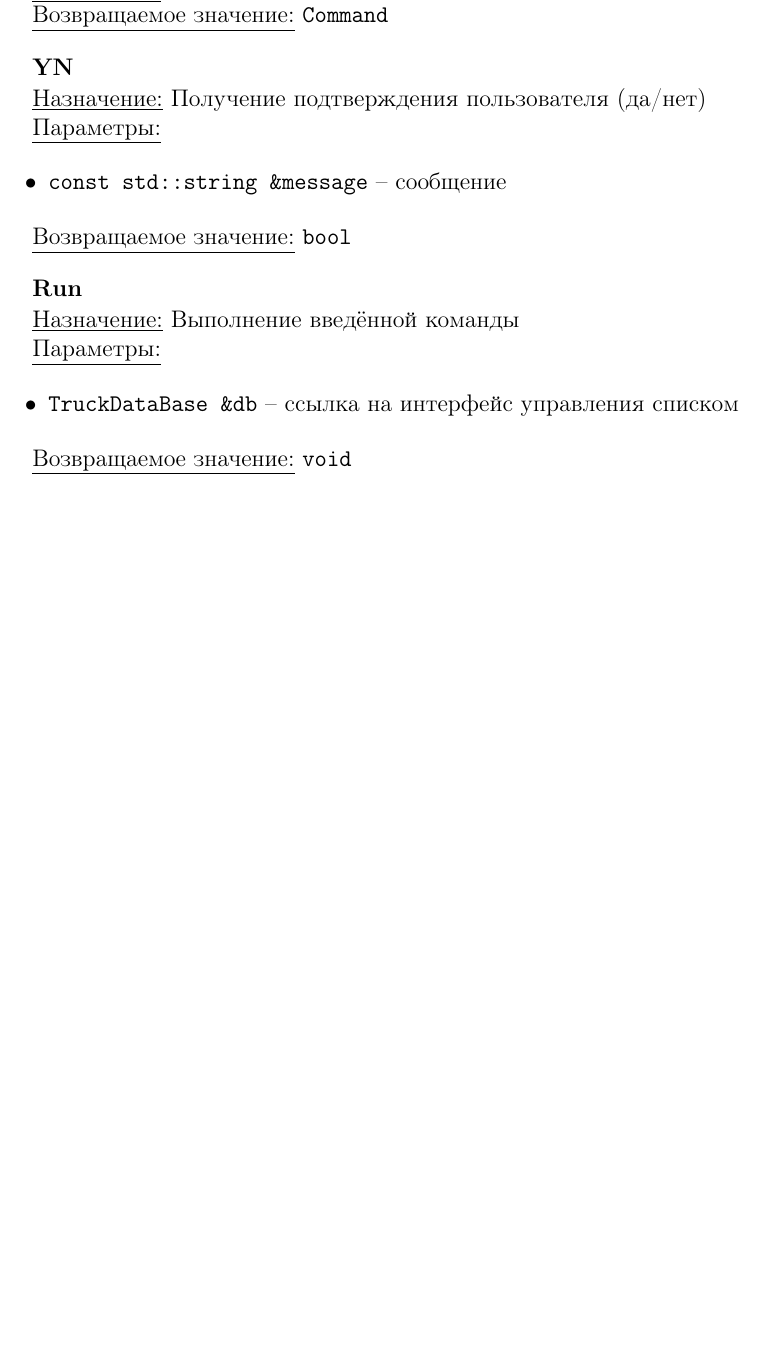
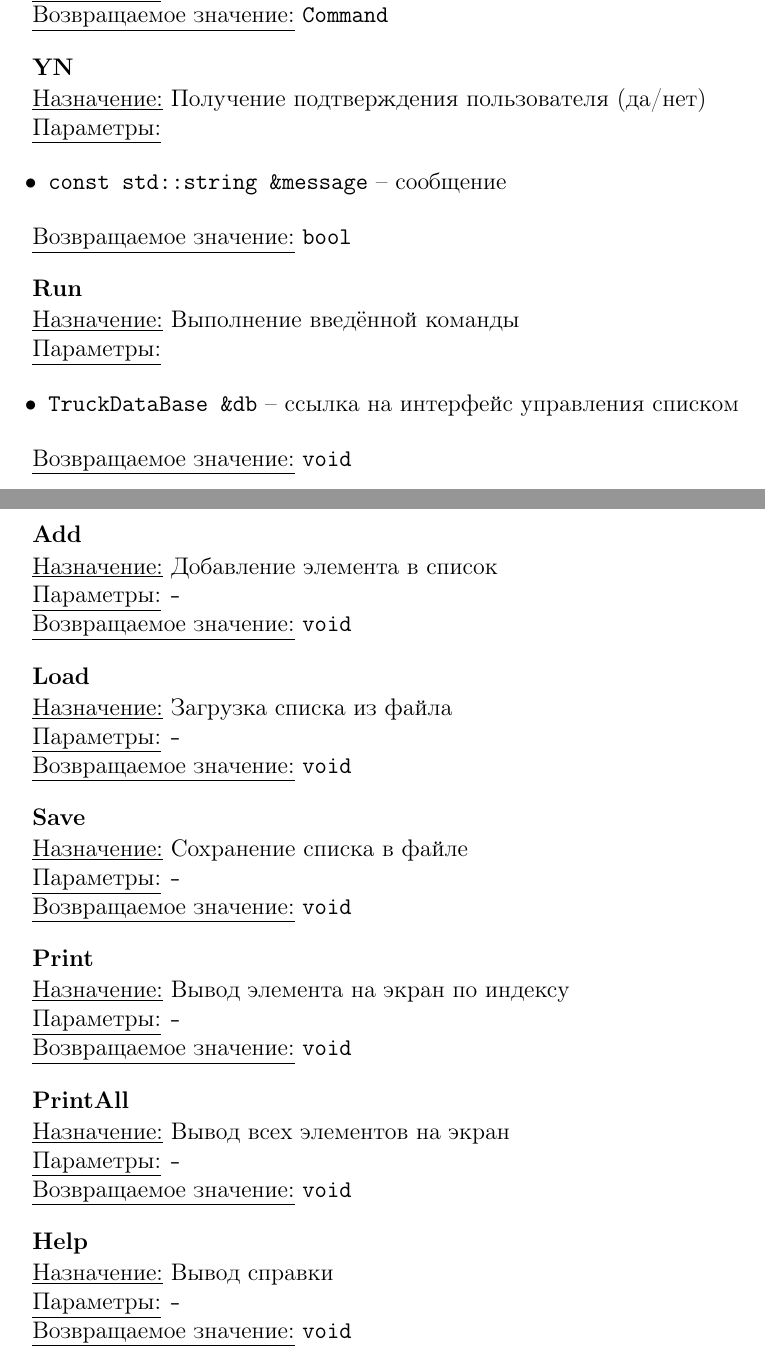
Before and after one commit to kira607/u.leti.9892.3sem-2020.programming.3lab, a LaTeX document (report/report_lr3.tex, which reads report/modules/chapters/functions_description.tex): part of page 8 of 21 before the commit and two parts of pages 8 and 9 of 22 after it, the two joined at a grey line, cut so that both start at the same text, the shorter picture padded with empty space. Compiled offline with pdfLaTeX.

Commit message:
Added new functions in functions description in report

```diff
--- a/report/modules/chapters/functions_description.tex
+++ b/report/modules/chapters/functions_description.tex
@@ -218,3 +198,57 @@
 \end{itemize}
 
 \underline{Возвращаемое значение:} \verb|void|
+
+
+\subsubsection*{Add}
+
+\underline{Назначение:} Добавление элемента в список
+
+\underline{Параметры:} \verb|-|
+
+\underline{Возвращаемое значение:} \verb|void|
+
+
+\subsubsection*{Load}
+
+\underline{Назначение:} Загрузка списка из файла
+
+\underline{Параметры:} \verb|-|
+
+\underline{Возвращаемое значение:} \verb|void|
+
+
+\subsubsection*{Save}
+
+\underline{Назначение:} Сохранение списка в файле
+
+\underline{Параметры:} \verb|-|
+
+\underline{Возвращаемое значение:} \verb|void|
+
+
+\subsubsection*{Print}
+
+\underline{Назначение:} Вывод элемента на экран по индексу
+
+\underline{Параметры:} \verb|-|
+
+\underline{Возвращаемое значение:} \verb|void|
+
+
+\subsubsection*{PrintAll}
+
+\underline{Назначение:} Вывод всех элементов на экран
+
+\underline{Параметры:} \verb|-|
+
+\underline{Возвращаемое значение:} \verb|void|
+
+
+\subsubsection*{Help}
+
+\underline{Назначение:} Вывод справки
+
+\underline{Параметры:} \verb|-|
+
+\underline{Возвращаемое значение:} \verb|void|
```
Also changed, not shown: report/modules/chapters/functions_description.tex (20 more changed lines).
